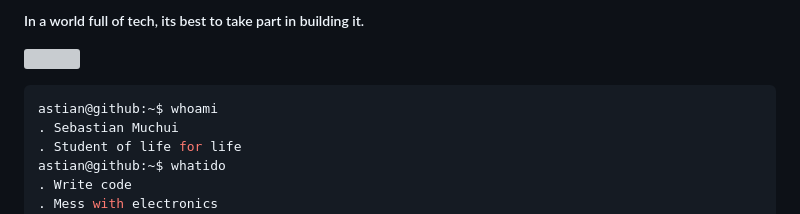
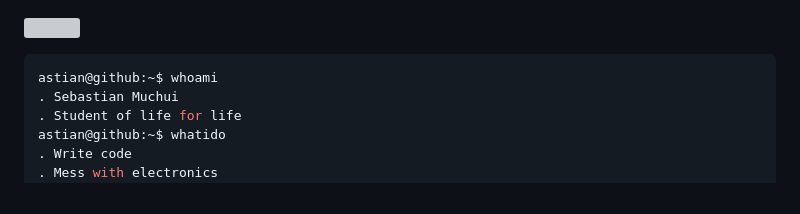
Before and after one commit to astianmuchui/astianmuchui, a Markdown page: README.md, the part around the change. Drawn GitHub-style; grey boxes are pictures that could not be loaded.

```diff
--- a/README.md
+++ b/README.md
@@ -1,4 +1,3 @@
-##### In a world full of tech, its best to take part in building it.
 
 
 <p align="left"> <img src="https://komarev.com/ghpvc/?username=astianmuchui&label=Profile%20views&color=2fa4e7&style=flat" alt="" /> </p>
```
